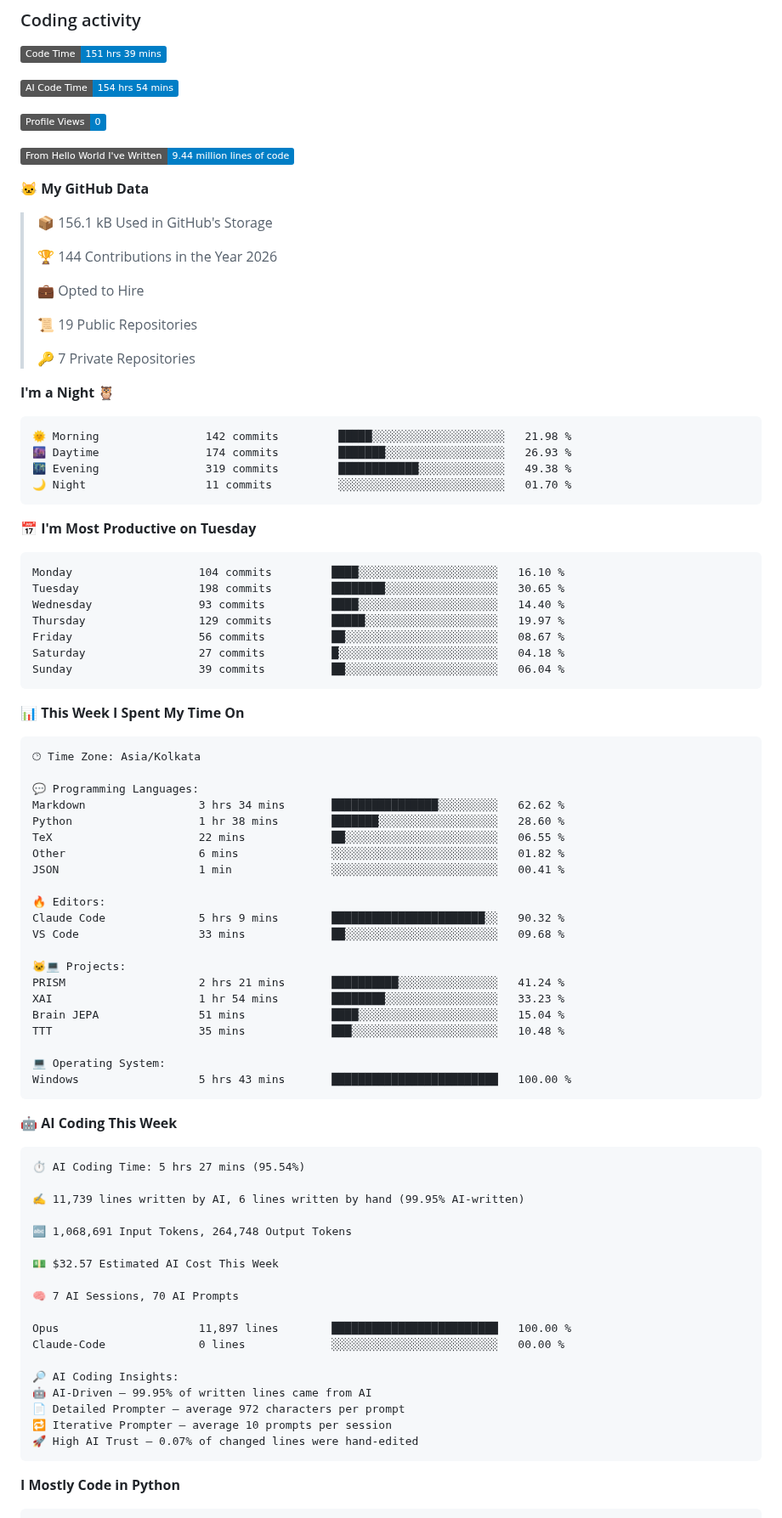
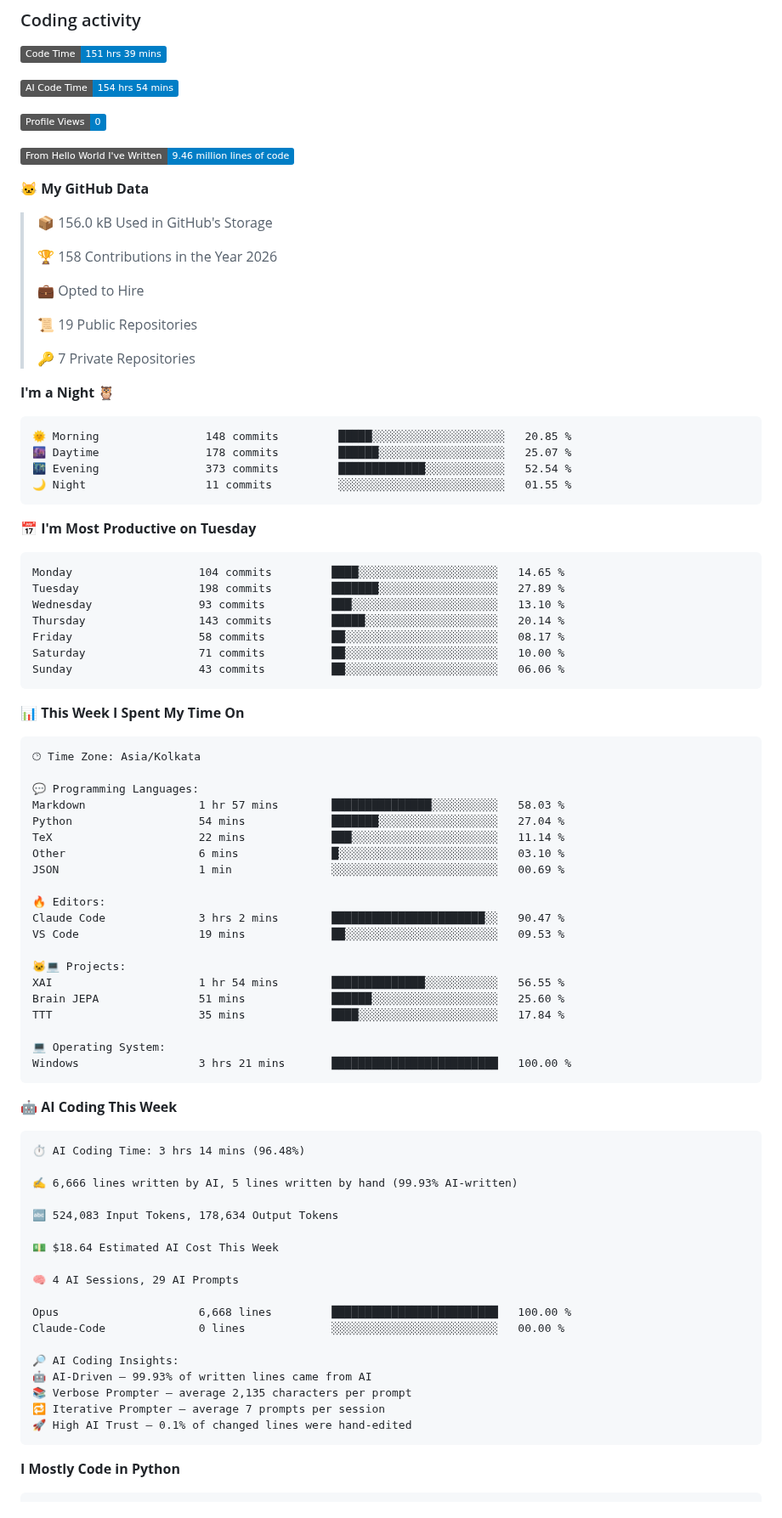
Before and after one commit to Manas-Maahir/Manas-Maahir, a Markdown page: README.md, the part around one of its changes. Shown at 85% size. GitHub-like rendering; badges without logos.

Commit message:
Updated with Dev Metrics

````diff
--- a/README.md
+++ b/README.md
@@ -109,13 +109,13 @@ Outside of research, I build lightweight Android and backend applications, inclu
 
 ![Profile Views](http://img.shields.io/badge/Profile%20Views-0-blue?style=flat)
 
-![Lines of code](https://img.shields.io/badge/From%20Hello%20World%20I%27ve%20Written-9.44%20million%20lines%20of%20code-blue?style=flat)
+![Lines of code](https://img.shields.io/badge/From%20Hello%20World%20I%27ve%20Written-9.46%20million%20lines%20of%20code-blue?style=flat)
 
 **🐱 My GitHub Data**
 
-> 📦 156.1 kB Used in GitHub's Storage
+> 📦 156.0 kB Used in GitHub's Storage
  >
-> 🏆 144 Contributions in the Year 2026
+> 🏆 158 Contributions in the Year 2026
  >
 > 💼 Opted to Hire
  >
@@ -126,21 +126,21 @@ Outside of research, I build lightweight Android and backend applications, inclu
 **I'm a Night 🦉**
 
 ```text
-🌞 Morning                142 commits         █████░░░░░░░░░░░░░░░░░░░░   21.98 %
-🌆 Daytime                174 commits         ███████░░░░░░░░░░░░░░░░░░   26.93 %
-🌃 Evening                319 commits         ████████████░░░░░░░░░░░░░   49.38 %
-🌙 Night                  11 commits          ░░░░░░░░░░░░░░░░░░░░░░░░░   01.70 %
+🌞 Morning                148 commits         █████░░░░░░░░░░░░░░░░░░░░   20.85 %
+🌆 Daytime                178 commits         ██████░░░░░░░░░░░░░░░░░░░   25.07 %
+🌃 Evening                373 commits         █████████████░░░░░░░░░░░░   52.54 %
+🌙 Night                  11 commits          ░░░░░░░░░░░░░░░░░░░░░░░░░   01.55 %
 ```
 📅 **I'm Most Productive on Tuesday**
 
 ```text
-Monday                   104 commits         ████░░░░░░░░░░░░░░░░░░░░░   16.10 %
-Tuesday                  198 commits         ████████░░░░░░░░░░░░░░░░░   30.65 %
-Wednesday                93 commits          ████░░░░░░░░░░░░░░░░░░░░░   14.40 %
-Thursday                 129 commits         █████░░░░░░░░░░░░░░░░░░░░   19.97 %
-Friday                   56 commits          ██░░░░░░░░░░░░░░░░░░░░░░░   08.67 %
-Saturday                 27 commits          █░░░░░░░░░░░░░░░░░░░░░░░░   04.18 %
-Sunday                   39 commits          ██░░░░░░░░░░░░░░░░░░░░░░░   06.04 %
+Monday                   104 commits         ████░░░░░░░░░░░░░░░░░░░░░   14.65 %
+Tuesday                  198 commits         ███████░░░░░░░░░░░░░░░░░░   27.89 %
+Wednesday                93 commits          ███░░░░░░░░░░░░░░░░░░░░░░   13.10 %
+Thursday                 143 commits         █████░░░░░░░░░░░░░░░░░░░░   20.14 %
+Friday                   58 commits          ██░░░░░░░░░░░░░░░░░░░░░░░   08.17 %
+Saturday                 71 commits          ██░░░░░░░░░░░░░░░░░░░░░░░   10.00 %
+Sunday                   43 commits          ██░░░░░░░░░░░░░░░░░░░░░░░   06.06 %
 ```
 
 
@@ -150,47 +150,46 @@ Sunday                   39 commits          ██░░░░░░░░░
 🕑︎ Time Zone: Asia/Kolkata
 
 💬 Programming Languages:
-Markdown                 3 hrs 34 mins       ████████████████░░░░░░░░░   62.62 %
-Python                   1 hr 38 mins        ███████░░░░░░░░░░░░░░░░░░   28.60 %
-TeX                      22 mins             ██░░░░░░░░░░░░░░░░░░░░░░░   06.55 %
-Other                    6 mins              ░░░░░░░░░░░░░░░░░░░░░░░░░   01.82 %
-JSON                     1 min               ░░░░░░░░░░░░░░░░░░░░░░░░░   00.41 %
+Markdown                 1 hr 57 mins        ███████████████░░░░░░░░░░   58.03 %
+Python                   54 mins             ███████░░░░░░░░░░░░░░░░░░   27.04 %
+TeX                      22 mins             ███░░░░░░░░░░░░░░░░░░░░░░   11.14 %
+Other                    6 mins              █░░░░░░░░░░░░░░░░░░░░░░░░   03.10 %
+JSON                     1 min               ░░░░░░░░░░░░░░░░░░░░░░░░░   00.69 %
 
 🔥 Editors:
-Claude Code              5 hrs 9 mins        ███████████████████████░░   90.32 %
-VS Code                  33 mins             ██░░░░░░░░░░░░░░░░░░░░░░░   09.68 %
+Claude Code              3 hrs 2 mins        ███████████████████████░░   90.47 %
+VS Code                  19 mins             ██░░░░░░░░░░░░░░░░░░░░░░░   09.53 %
 
 🐱‍💻 Projects:
-PRISM                    2 hrs 21 mins       ██████████░░░░░░░░░░░░░░░   41.24 %
-XAI                      1 hr 54 mins        ████████░░░░░░░░░░░░░░░░░   33.23 %
-Brain JEPA               51 mins             ████░░░░░░░░░░░░░░░░░░░░░   15.04 %
-TTT                      35 mins             ███░░░░░░░░░░░░░░░░░░░░░░   10.48 %
+XAI                      1 hr 54 mins        ██████████████░░░░░░░░░░░   56.55 %
+Brain JEPA               51 mins             ██████░░░░░░░░░░░░░░░░░░░   25.60 %
+TTT                      35 mins             ████░░░░░░░░░░░░░░░░░░░░░   17.84 %
 
 💻 Operating System:
-Windows                  5 hrs 43 mins       █████████████████████████   100.00 %
+Windows                  3 hrs 21 mins       █████████████████████████   100.00 %
 ```
 
 🤖 **AI Coding This Week**
 
 ```text
-⏱ AI Coding Time: 5 hrs 27 mins (95.54%)
+⏱ AI Coding Time: 3 hrs 14 mins (96.48%)
 
-✍️ 11,739 lines written by AI, 6 lines written by hand (99.95% AI-written)
+✍️ 6,666 lines written by AI, 5 lines written by hand (99.93% AI-written)
 
-🔤 1,068,691 Input Tokens, 264,748 Output Tokens
+🔤 524,083 Input Tokens, 178,634 Output Tokens
 
-💵 $32.57 Estimated AI Cost This Week
+💵 $18.64 Estimated AI Cost This Week
 
-🧠 7 AI Sessions, 70 AI Prompts
+🧠 4 AI Sessions, 29 AI Prompts
 
-Opus                     11,897 lines        █████████████████████████   100.00 %
+Opus                     6,668 lines         █████████████████████████   100.00 %
 Claude-Code              0 lines             ░░░░░░░░░░░░░░░░░░░░░░░░░   00.00 %
 
 🔎 AI Coding Insights:
-🤖 AI-Driven — 99.95% of written lines came from AI
-📄 Detailed Prompter — average 972 characters per prompt
-🔁 Iterative Prompter — average 10 prompts per session
-🚀 High AI Trust — 0.07% of changed lines were hand-edited
+🤖 AI-Driven — 99.93% of written lines came from AI
+📚 Verbose Prompter — average 2,135 characters per prompt
+🔁 Iterative Prompter — average 7 prompts per session
+🚀 High AI Trust — 0.1% of changed lines were hand-edited
 ```
 
 **I Mostly Code in Python**
````
Also changed, not shown: other parts of README.md (+1 -1 lines), assets/bar_graph.png.
